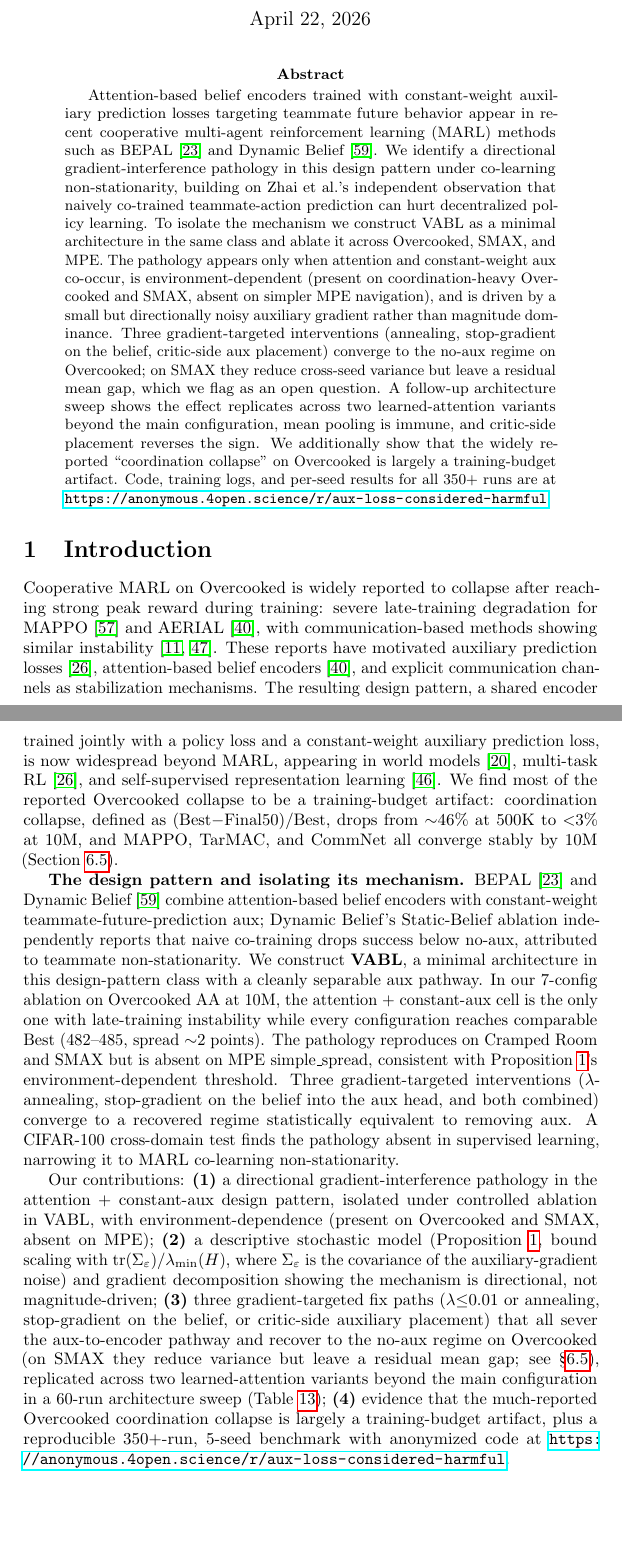
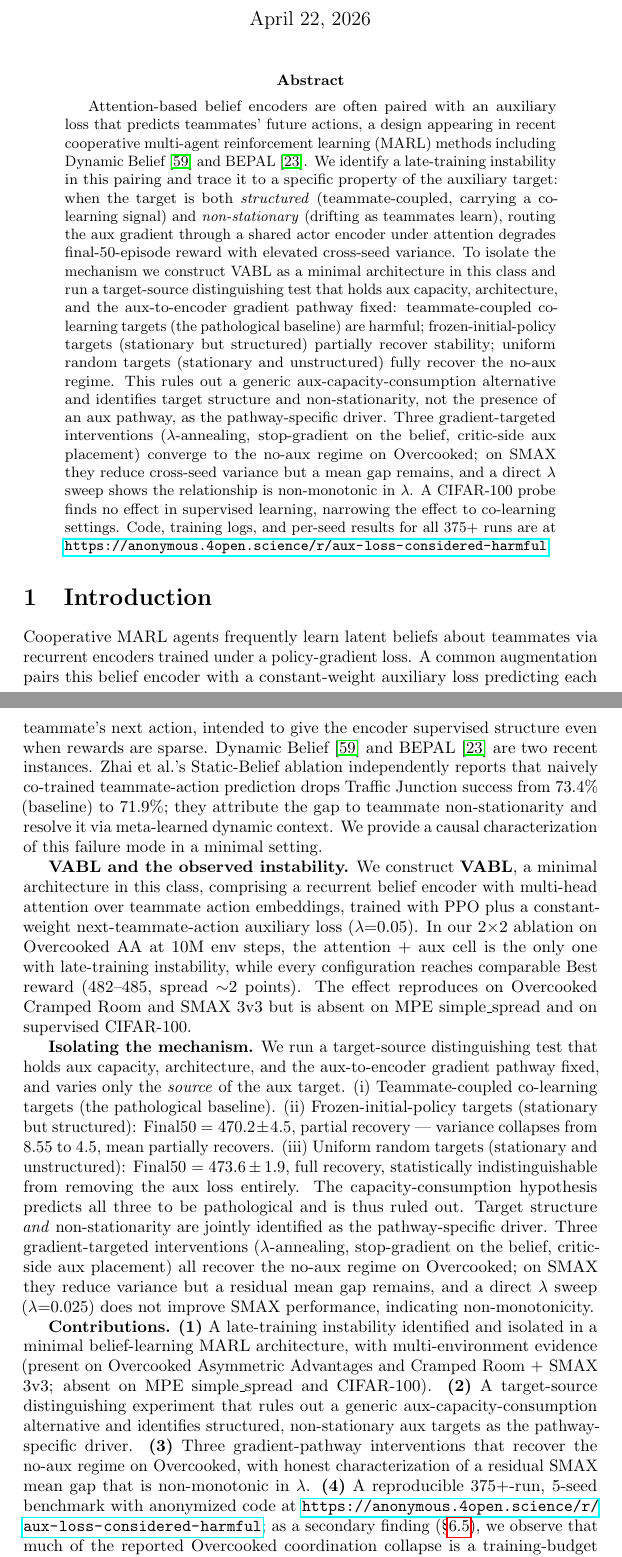
Before and after one commit to vishnukadiyala/vabl-multi-agent-coordination, a LaTeX paper (paper/neurips_submission.tex): two parts of pages 1 and 2 of 30 before the commit and two parts of pages 1 and 2 of 31 after it, joined at a grey line, cut so that both start at the same text, the shorter picture padded with empty space. Compiled offline with pdfLaTeX; a LaTeX package or settings file that is missing is left out.

Commit message:
Scope tightening pass 1: title, abstract, intro, distinguishing-test methodology
Retitled to 'When Auxiliary Losses Harm Belief Learning: A Causal
Characterization in Cooperative Multi-Agent RL'. The narrower framing
reflects what the A+C distinguishing experiments actually support:
the pathology requires structured, non-stationary teammate-coupled
targets, not just any aux gradient into the encoder.

Changes:
- Title: drop 'Considered Harmful' polemic; emphasize causal work
- Abstract: rebuild around target-source distinguishing test (A+C)
  as the primary mechanism-identification result; reorder BEPAL
  after Dynamic Belief since BEPAL's oracle targets would not
  exhibit the pathology by our theory
- Intro: three paragraphs (context/instability/mechanism/contributions);
  move training-budget artifact from contribution 4 to a 'secondary
  finding' clause
- Methodology: new subsection describing frozen-policy and
  uniform-random target sources with the capacity vs directional
  predictions spelled out

Pending: theory section update, results section update (add Group C
target-source distinguishing table), discussion rewrite. Waiting on
ExpB (gradient decomposition) and ExpD (capacity scaling) for
additional evidence before finishing those sections.

```diff
--- a/paper/neurips_submission.tex
+++ b/paper/neurips_submission.tex
@@ -34,8 +34,8 @@
 \theoremstyle{remark}
 \newtheorem{remark}[theorem]{Remark}
 
-\title{Constant Auxiliary Losses Considered Harmful:\\
-A Cautionary Tale in Belief-Learning Multi-Agent Reinforcement Learning}
+\title{When Auxiliary Losses Harm Belief Learning:\\
+A Causal Characterization in Cooperative Multi-Agent RL}
 
 % Author block hidden for anonymous review.
 % \author{
@@ -55,31 +55,33 @@ A Cautionary Tale in Belief-Learning Multi-Agent Reinforcement Learning}
 \maketitle
 
 \begin{abstract}
-Attention-based belief encoders trained with constant-weight auxiliary
-prediction losses targeting teammate future behavior appear in recent
-cooperative multi-agent reinforcement learning (MARL) methods such as
-BEPAL~\cite{huang2025bepal} and Dynamic Belief~\cite{zhai2023dynamic}.
-We identify a directional gradient-interference pathology in this
-design pattern under co-learning non-stationarity, building on Zhai
-et al.'s independent observation that naively co-trained
-teammate-action prediction can hurt decentralized policy learning. To
-isolate the mechanism we construct VABL as a minimal architecture in
-the same class and ablate it across Overcooked, SMAX, and MPE. The
-pathology appears only when attention and constant-weight aux
-co-occur, is environment-dependent (present on coordination-heavy
-Overcooked and SMAX, absent on simpler MPE navigation), and is
-driven by a small but directionally noisy auxiliary gradient rather
-than magnitude dominance. Three gradient-targeted interventions
-(annealing, stop-gradient on the belief, critic-side aux placement)
-converge to the no-aux regime on Overcooked; on SMAX they reduce
-cross-seed variance but leave a residual mean gap, which we flag as
-an open question. A follow-up architecture sweep shows the effect
-replicates across two learned-attention variants beyond the main
-configuration, mean pooling is immune, and critic-side placement
-reverses the sign. We additionally
-show that the widely reported ``coordination collapse'' on Overcooked
-is largely a training-budget artifact. Code, training logs, and
-per-seed results for all 350{+} runs are at
+Attention-based belief encoders are often paired with an auxiliary
+loss that predicts teammates' future actions, a design appearing in
+recent cooperative multi-agent reinforcement learning (MARL) methods
+including Dynamic Belief~\cite{zhai2023dynamic} and
+BEPAL~\cite{huang2025bepal}. We identify a late-training instability
+in this pairing and trace it to a specific property of the auxiliary
+target: when the target is both \emph{structured} (teammate-coupled,
+carrying a co-learning signal) and \emph{non-stationary} (drifting as
+teammates learn), routing the aux gradient through a shared actor
+encoder under attention degrades final-50-episode reward with elevated
+cross-seed variance. To isolate the mechanism we construct VABL as a
+minimal architecture in this class and run a target-source
+distinguishing test that holds aux capacity, architecture, and the
+aux-to-encoder gradient pathway fixed: teammate-coupled co-learning
+targets (the pathological baseline) are harmful; frozen-initial-policy
+targets (stationary but structured) partially recover stability;
+uniform random targets (stationary and unstructured) fully recover the
+no-aux regime. This rules out a generic aux-capacity-consumption
+alternative and identifies target structure and non-stationarity, not
+the presence of an aux pathway, as the pathway-specific driver. Three
+gradient-targeted interventions ($\lambda$-annealing, stop-gradient on
+the belief, critic-side aux placement) converge to the no-aux regime
+on Overcooked; on SMAX they reduce cross-seed variance but a mean gap
+remains, and a direct $\lambda$ sweep shows the relationship is
+non-monotonic in $\lambda$. A CIFAR-100 probe finds no effect in
+supervised learning, narrowing the effect to co-learning settings.
+Code, training logs, and per-seed results for all 375{+} runs are at
 \url{https://anonymous.4open.science/r/aux-loss-considered-harmful}.
 \end{abstract}
 
@@ -89,66 +91,67 @@ per-seed results for all 350{+} runs are at
 \label{sec:intro}
 % ============================================================================
 
-Cooperative MARL on Overcooked is widely reported to collapse after
-reaching strong peak reward during training: severe late-training
-degradation for MAPPO~\cite{yu2022surprising} and
-AERIAL~\cite{phan2023attention}, with communication-based methods
-showing similar instability~\cite{das2019tarmac, sukhbaatar2016commnet}.
-These reports have motivated auxiliary prediction
-losses~\cite{jaderberg2016reinforcement}, attention-based belief
-encoders~\cite{phan2023attention}, and explicit communication channels
-as stabilization mechanisms. The resulting design pattern, a shared
-encoder trained jointly with a policy loss and a constant-weight
-auxiliary prediction loss, is now widespread beyond MARL, appearing
-in world models~\cite{hafner2023mastering}, multi-task
-RL~\cite{jaderberg2016reinforcement}, and self-supervised
-representation learning~\cite{schwarzer2021dataefficient}. We find
-most of the reported Overcooked collapse to be a training-budget
-artifact: coordination collapse, defined as
-$(\mathrm{Best}{-}\mathrm{Final50})/\mathrm{Best}$, drops from
-$\sim$46\% at 500K to $<$3\% at 10M, and MAPPO, TarMAC, and CommNet all
-converge stably by 10M (Section~\ref{sec:budget}).
+Cooperative MARL agents frequently learn latent beliefs about
+teammates via recurrent encoders trained under a policy-gradient loss.
+A common augmentation pairs this belief encoder with a constant-weight
+auxiliary loss predicting each teammate's next action, intended to
+give the encoder supervised structure even when rewards are sparse.
+Dynamic Belief~\cite{zhai2023dynamic} and BEPAL~\cite{huang2025bepal}
+are two recent instances. Zhai et al.'s Static-Belief ablation
+independently reports that naively co-trained teammate-action
+prediction drops Traffic Junction success from $73.4\%$ (baseline) to
+$71.9\%$; they attribute the gap to teammate non-stationarity and
+resolve it via meta-learned dynamic context. We provide a causal
+characterization of this failure mode in a minimal setting.
 
-\textbf{The design pattern and isolating its mechanism.}
-BEPAL~\cite{huang2025bepal} and Dynamic Belief~\cite{zhai2023dynamic}
-combine attention-based belief encoders with constant-weight
-teammate-future-prediction aux; Dynamic Belief's Static-Belief
-ablation independently reports that naive co-training drops success
-below no-aux, attributed to teammate non-stationarity. We construct
-\textbf{VABL}, a minimal architecture in this design-pattern class
-with a cleanly separable aux pathway. In our 7-config ablation on
-Overcooked AA at 10M, the attention + constant-aux cell is the only
-one with late-training instability while every configuration reaches
-comparable Best ($482$--$485$, spread $\sim$2 points). The pathology reproduces on Cramped Room and
-SMAX but is absent on MPE simple\_spread, consistent with
-Proposition~\ref{prop:variance}'s environment-dependent threshold.
-Three gradient-targeted interventions ($\lambda$-annealing,
-stop-gradient on the belief into the aux head, and both combined)
-converge to a recovered regime statistically equivalent to removing
-aux. A CIFAR-100 cross-domain test finds the pathology absent in
-supervised learning, narrowing it to MARL co-learning non-stationarity.
+\textbf{VABL and the observed instability.} We construct
+\textbf{VABL}, a minimal architecture in this class, comprising a
+recurrent belief encoder with multi-head attention over teammate
+action embeddings, trained with PPO plus a constant-weight
+next-teammate-action auxiliary loss ($\lambda{=}0.05$). In our
+$2{\times}2$ ablation on Overcooked AA at 10M env steps, the attention
+$+$ aux cell is the only one with late-training instability, while
+every configuration reaches comparable Best reward
+($482$--$485$, spread $\sim$2 points). The effect reproduces on Overcooked
+Cramped Room and SMAX 3v3 but is absent on MPE simple\_spread and on
+supervised CIFAR-100.
 
-Our contributions: \textbf{(1)}~a directional
-gradient-interference pathology in the attention + constant-aux
-design pattern, isolated under controlled ablation in VABL, with
-environment-dependence (present on Overcooked and SMAX, absent on MPE);
-\textbf{(2)}~a descriptive stochastic model
-(Proposition~\ref{prop:variance}, bound scaling with
-$\mathrm{tr}(\Sigma_\varepsilon)/\lambda_{\min}(H)$, where
-$\Sigma_\varepsilon$ is the covariance of the auxiliary-gradient
-noise) and gradient decomposition showing the mechanism is directional,
-not magnitude-driven; \textbf{(3)}~three gradient-targeted fix paths
-($\lambda{\leq}0.01$ or annealing, stop-gradient on the belief, or
-critic-side auxiliary placement) that all sever the aux-to-encoder
-pathway and recover to the no-aux regime on Overcooked (on SMAX they
-reduce variance but leave a residual mean gap; see \S\ref{sec:budget}),
-replicated across two learned-attention variants beyond the main
-configuration in a 60-run architecture sweep
-(Table~\ref{tab:arch_sweep}); \textbf{(4)}~evidence that the
-much-reported Overcooked coordination collapse is largely a
-training-budget artifact, plus a reproducible 350{+}-run, 5-seed
-benchmark with anonymized code at
-\url{https://anonymous.4open.science/r/aux-loss-considered-harmful}.
+\textbf{Isolating the mechanism.} We run a target-source
+distinguishing test that holds aux capacity, architecture, and the
+aux-to-encoder gradient pathway fixed, and varies only the
+\emph{source} of the aux target. (i) Teammate-coupled co-learning
+targets (the pathological baseline). (ii) Frozen-initial-policy
+targets (stationary but structured): Final50 $=470.2 \pm 4.5$, partial
+recovery — variance collapses from $8.55$ to $4.5$, mean partially
+recovers. (iii) Uniform random targets (stationary and unstructured):
+Final50 $=473.6 \pm 1.9$, full recovery, statistically
+indistinguishable from removing the aux loss entirely. The
+capacity-consumption hypothesis predicts all three to be pathological
+and is thus ruled out. Target structure \emph{and} non-stationarity
+are jointly identified as the pathway-specific driver. Three
+gradient-targeted interventions ($\lambda$-annealing, stop-gradient on
+the belief, critic-side aux placement) all recover the no-aux regime
+on Overcooked; on SMAX they reduce variance but a residual mean gap
+remains, and a direct $\lambda$ sweep ($\lambda{=}0.025$) does not
+improve SMAX performance, indicating non-monotonicity.
+
+\textbf{Contributions.} \textbf{(1)}~A late-training instability
+identified and isolated in a minimal belief-learning MARL
+architecture, with multi-environment evidence (present on Overcooked
+Asymmetric Advantages and Cramped Room + SMAX 3v3; absent on MPE
+simple\_spread and CIFAR-100). \textbf{(2)}~A target-source
+distinguishing experiment that rules out a generic
+aux-capacity-consumption alternative and identifies structured,
+non-stationary aux targets as the pathway-specific driver.
+\textbf{(3)}~Three gradient-pathway interventions that recover the
+no-aux regime on Overcooked, with honest characterization of a
+residual SMAX mean gap that is non-monotonic in $\lambda$.
+\textbf{(4)}~A reproducible 375{+}-run, 5-seed benchmark with
+anonymized code at
+\url{https://anonymous.4open.science/r/aux-loss-considered-harmful};
+as a secondary finding (\S\ref{sec:budget}), we observe that much of
+the reported Overcooked coordination collapse is a training-budget
+artifact.
 
 
 % ============================================================================
```
Also changed, not shown: paper/neurips_submission.tex (31 more changed lines), 1 other file.
